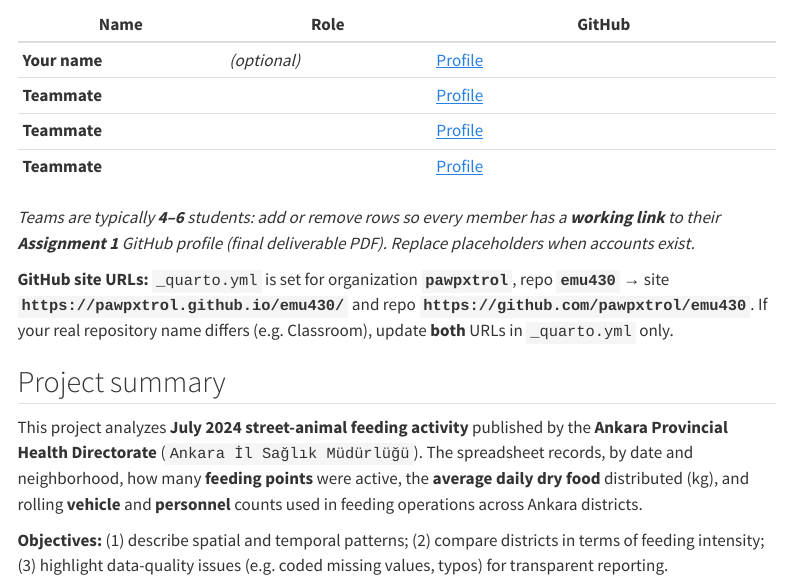
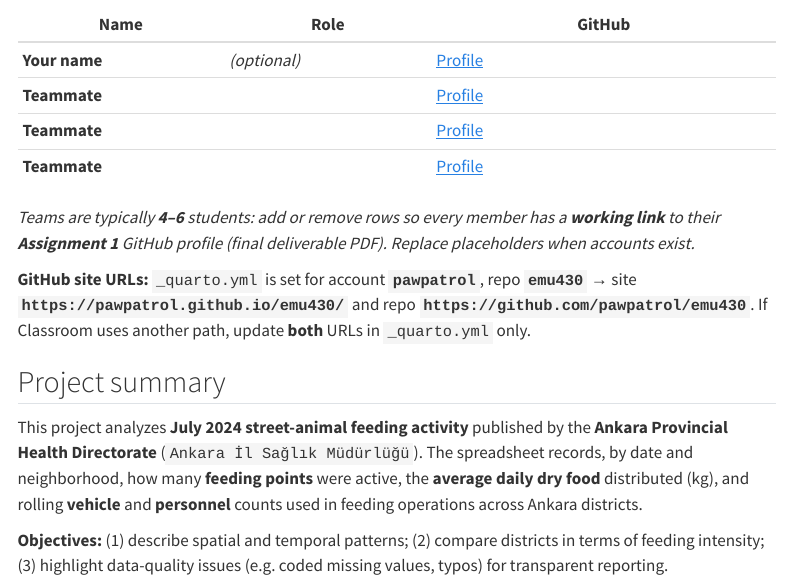
Before and after one commit to pawpxtrol/emu430, a Quarto document (index.qmd): the page in a window 1100 px wide, from 220 px down. Rendered offline with R 4.5, knitr and Pandoc in place of Quarto, with nearby package versions; menus at the side of the page are left out.

Commit message:
Fix GitHub owner: pawpatrol (not pawpxtrol); update remote URL
Co-authored-by: Cursor <cursoragent@cursor.com>

```diff
--- a/_quarto.yml
+++ b/_quarto.yml
@@ -8,9 +8,9 @@ project:
 
 website:
   title: "Paw Patrol — Street animal feeding (Ankara)"
-  # GitHub org: pawpxtrol — if your repository name is not "emu430", change it in BOTH URLs below.
-  site-url: https://pawpxtrol.github.io/emu430/
-  repo-url: https://github.com/pawpxtrol/emu430
+  # GitHub user pawpatrol — if your repository name is not "emu430", change it in BOTH URLs below.
+  site-url: https://pawpatrol.github.io/emu430/
+  repo-url: https://github.com/pawpatrol/emu430
   navbar:
     left:
       - href: index.qmd
--- a/index.qmd
+++ b/index.qmd
@@ -14,7 +14,7 @@ subtitle: "EMU430 — Team Paw Patrol"
 
 *Teams are typically **4–6** students: add or remove rows so every member has a **working link** to their **Assignment 1** GitHub profile (final deliverable PDF). Replace placeholders when accounts exist.*
 
-**GitHub site URLs:** `_quarto.yml` is set for organization **`pawpxtrol`**, repo **`emu430`** → site **`https://pawpxtrol.github.io/emu430/`** and repo **`https://github.com/pawpxtrol/emu430`**. If your real repository name differs (e.g. Classroom), update **both** URLs in `_quarto.yml` only.
+**GitHub site URLs:** `_quarto.yml` is set for account **`pawpatrol`**, repo **`emu430`** → site **`https://pawpatrol.github.io/emu430/`** and repo **`https://github.com/pawpatrol/emu430`**. If Classroom uses another path, update **both** URLs in `_quarto.yml` only.
 
 ## Project summary
 
```
Also changed, not shown: WHAT_YOU_PROVIDE.md (+1 -1 lines), README.md, 1 other file.
